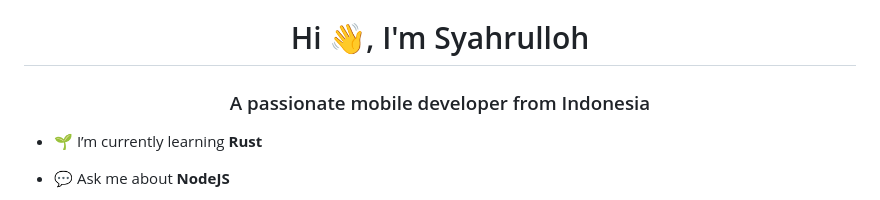
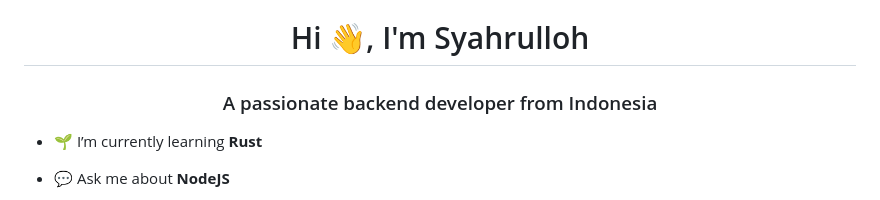
Before and after one commit to arulajeh/arulajeh, a Markdown page: README.md, the part around the change. Rendered like a GitHub page.

```diff
--- a/README.md
+++ b/README.md
@@ -1,5 +1,5 @@
 <h1 align="center">Hi 👋, I'm Syahrulloh</h1>
-<h3 align="center">A passionate mobile developer from Indonesia</h3>
+<h3 align="center">A passionate backend developer from Indonesia</h3>
 
 - 🌱 I’m currently learning **Rust**
 
```
